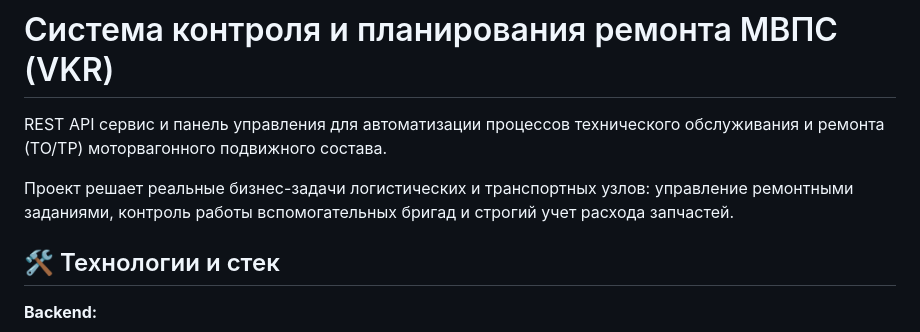
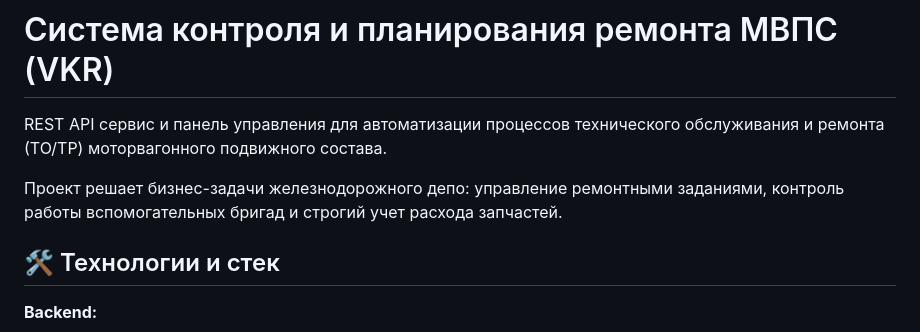
Before and after one commit to Skrppapa/VKR, a Markdown page: README.md, the part around the change. Drawn GitHub-style.

Commit message:
Clarify project scope in README
Updated project description to specify focus on railway depots.

```diff
--- a/README.md
+++ b/README.md
@@ -2,7 +2,7 @@
 
 REST API сервис и панель управления для автоматизации процессов технического обслуживания и ремонта (ТО/ТР) моторвагонного подвижного состава.
 
-Проект решает реальные бизнес-задачи логистических и транспортных узлов: управление ремонтными заданиями, контроль работы вспомогательных бригад и строгий учет расхода запчастей.
+Проект решает бизнес-задачи железнодорожного депо: управление ремонтными заданиями, контроль работы вспомогательных бригад и строгий учет расхода запчастей.
 
 ## 🛠 Технологии и стек
 
```
